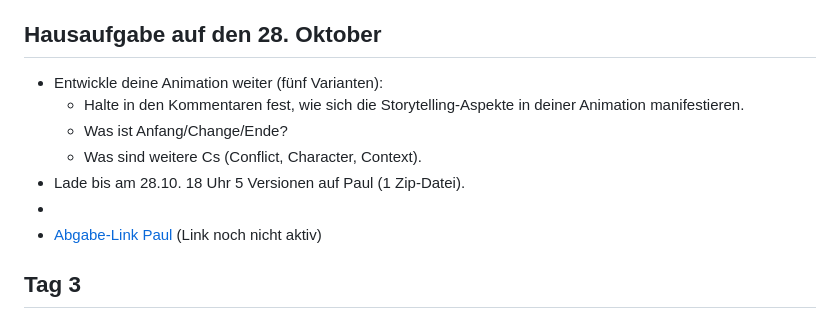
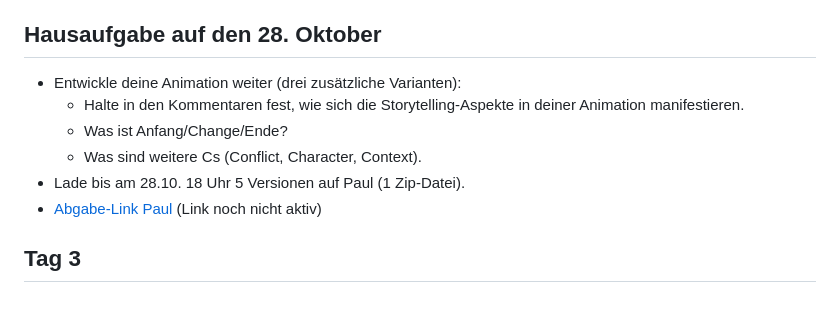
Before and after one commit to cas-dt/variable-stories, a Markdown page: README.md, the part around the change. Rendered like a GitHub page.

Commit message:
update text, again

```diff
--- a/README.md
+++ b/README.md
@@ -101,12 +101,11 @@ Beispiel Sieg über das Monster
 
 ## Hausaufgabe auf den  28. Oktober
 
-- Entwickle deine Animation weiter (fünf Varianten):
+- Entwickle deine Animation weiter (drei zusätzliche Varianten):
     - Halte in den Kommentaren fest, wie sich die Storytelling-Aspekte in deiner Animation manifestieren.
     - Was ist Anfang/Change/Ende?
     - Was sind weitere Cs (Conflict, Character, Context).
 - Lade bis am 28.10. 18 Uhr 5 Versionen auf Paul (1 Zip-Datei).
--
 - [Abgabe-Link Paul]() (Link noch nicht aktiv)
 
 
```
